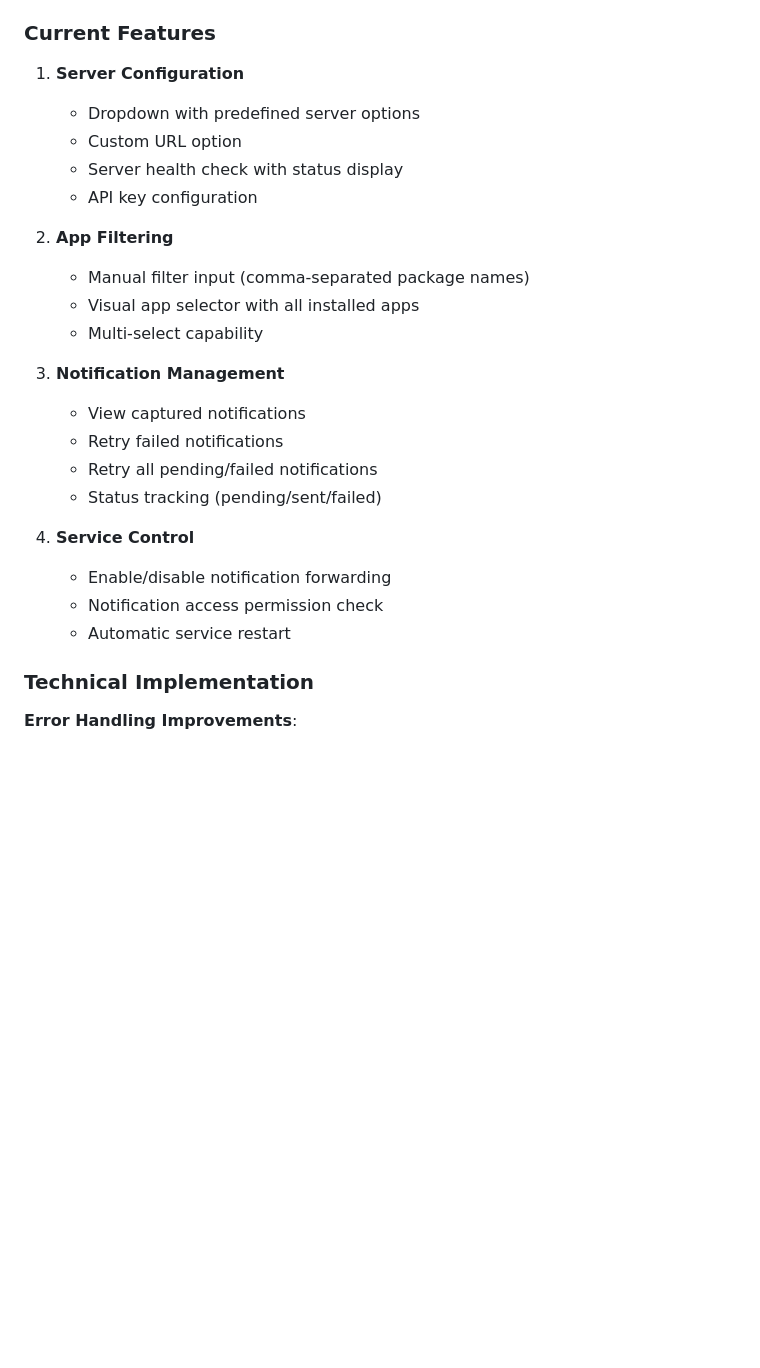
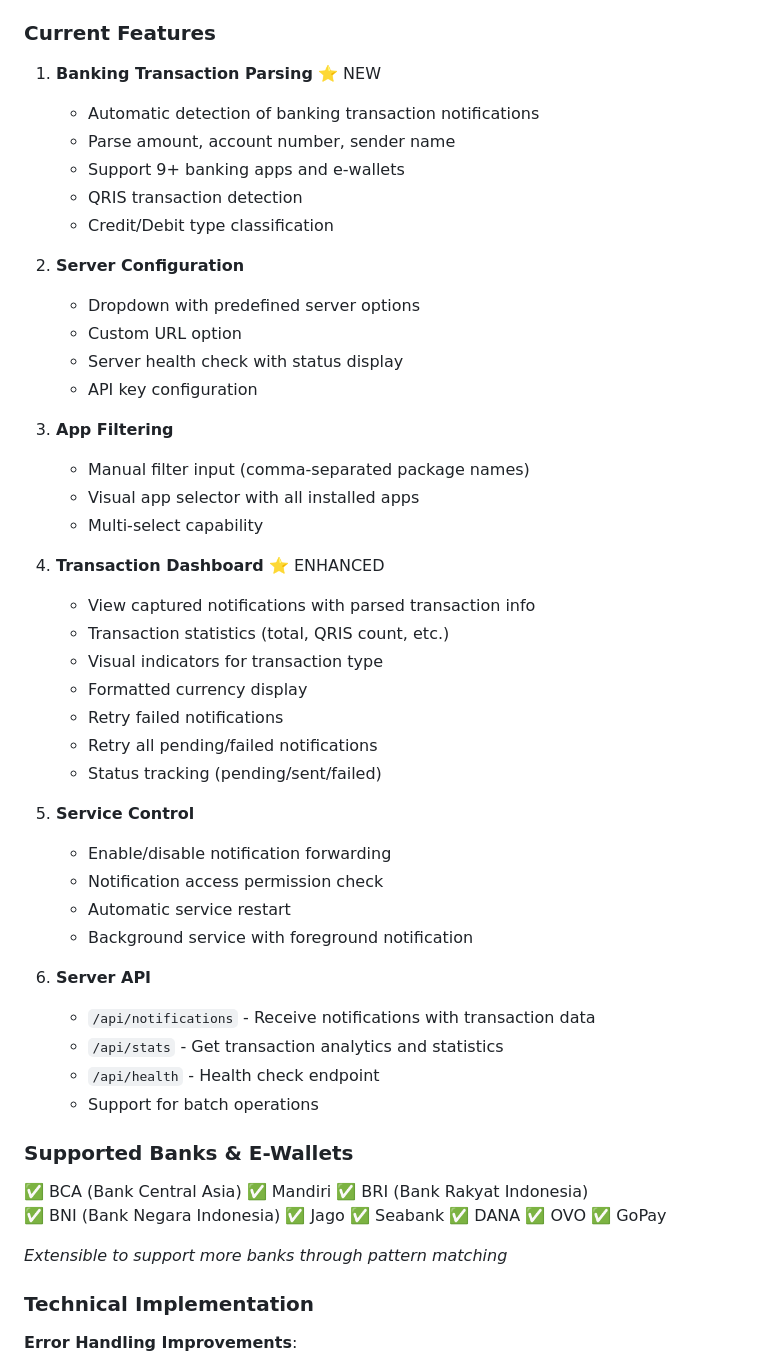
Before and after one commit to mikelganteng/PushNotification, a Markdown page: Current_Status.md, the part around one of its changes. GitHub-like rendering; blank space fills up the shorter version.

Commit message:
Update status with banking transaction parser features
Co-authored-by: Cursor <cursoragent@cursor.com>

```diff
--- a/Current_Status.md
+++ b/Current_Status.md
@@ -56,27 +85,58 @@
 
 ### Current Features
 
-1. **Server Configuration**
+1. **Banking Transaction Parsing** ⭐ NEW
+   - Automatic detection of banking transaction notifications
+   - Parse amount, account number, sender name
+   - Support 9+ banking apps and e-wallets
+   - QRIS transaction detection
+   - Credit/Debit type classification
+
+2. **Server Configuration**
    - Dropdown with predefined server options
    - Custom URL option
    - Server health check with status display
    - API key configuration
 
-2. **App Filtering**
+3. **App Filtering**
    - Manual filter input (comma-separated package names)
    - Visual app selector with all installed apps
    - Multi-select capability
 
-3. **Notification Management**
-   - View captured notifications
+4. **Transaction Dashboard** ⭐ ENHANCED
+   - View captured notifications with parsed transaction info
+   - Transaction statistics (total, QRIS count, etc.)
+   - Visual indicators for transaction type
+   - Formatted currency display
    - Retry failed notifications
    - Retry all pending/failed notifications
    - Status tracking (pending/sent/failed)
 
-4. **Service Control**
+5. **Service Control**
    - Enable/disable notification forwarding
    - Notification access permission check
    - Automatic service restart
+   - Background service with foreground notification
+
+6. **Server API**
+   - `/api/notifications` - Receive notifications with transaction data
+   - `/api/stats` - Get transaction analytics and statistics
+   - `/api/health` - Health check endpoint
+   - Support for batch operations
+
+### Supported Banks & E-Wallets
+
+✅ BCA (Bank Central Asia)
+✅ Mandiri
+✅ BRI (Bank Rakyat Indonesia)
+✅ BNI (Bank Negara Indonesia)
+✅ Jago
+✅ Seabank
+✅ DANA
+✅ OVO
+✅ GoPay
+
+*Extensible to support more banks through pattern matching*
 
 ### Technical Implementation
 
```
Also changed, not shown: other parts of Current_Status.md (+29 -0 lines).
